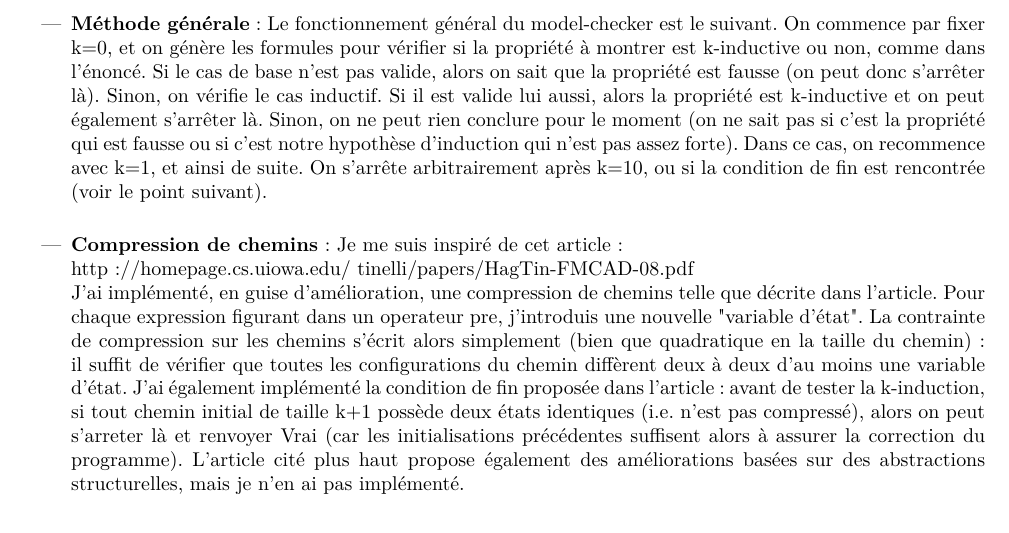
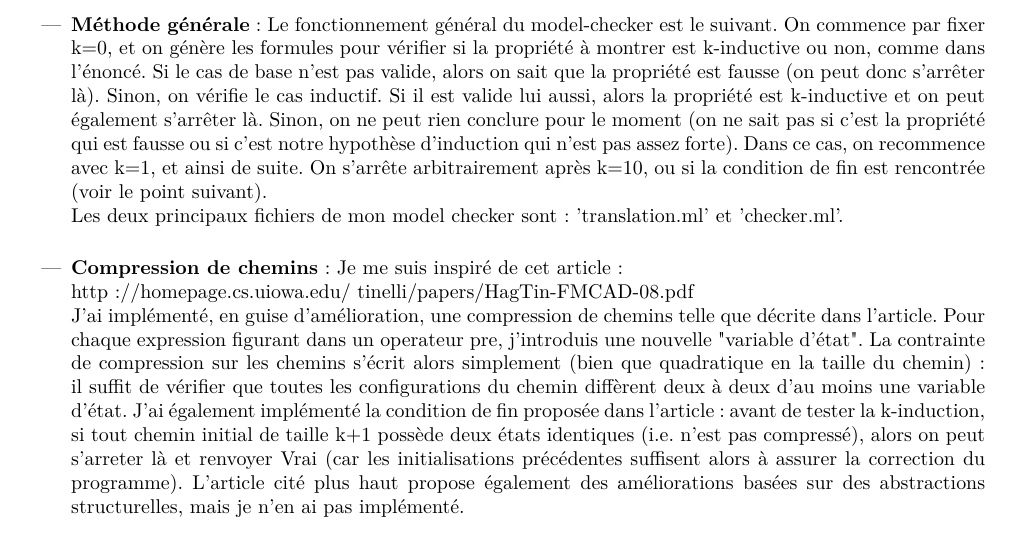
Before and after one commit to E-Sh4rk/lmoch, a LaTeX document (report/report.tex): part of page 1 of 3, cut so that both start at the same text. Compiled offline with pdfLaTeX.

Commit message:
comments

```diff
--- a/report/report.tex
+++ b/report/report.tex
@@ -42,6 +42,7 @@
 		Si il est valide lui aussi, alors la propriété est k-inductive et on peut également s'arrêter là. Sinon, on ne peut rien conclure pour le moment
 		(on ne sait pas si c'est la propriété qui est fausse ou si c'est notre hypothèse d'induction qui n'est pas assez forte). Dans ce cas, on recommence avec k=1, et ainsi de suite.
 		On s'arrête arbitrairement après k=10, ou si la condition de fin est rencontrée (voir le point suivant).\\
+		Les deux principaux fichiers de mon model checker sont: 'translation.ml' et 'checker.ml'.\\
 		\item \textbf{Compression de chemins}: Je me suis inspiré de cet article:\\http://homepage.cs.uiowa.edu/~tinelli/papers/HagTin-FMCAD-08.pdf\\
 		J'ai implémenté, en guise d'amélioration, une compression de chemins telle que décrite dans l'article.
 		Pour chaque expression figurant dans un operateur pre, j'introduis une nouvelle "variable d'état".
```
Also changed, not shown: 1 other file.
